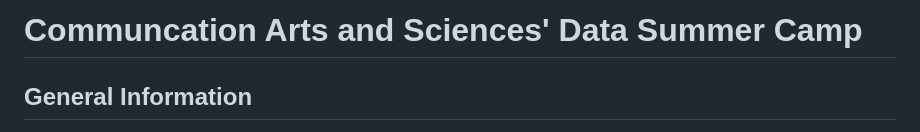
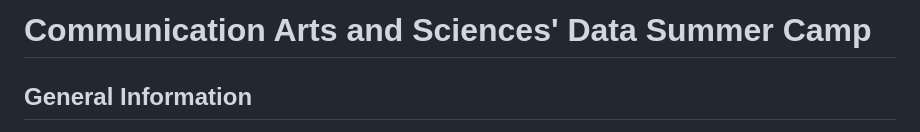
Before and after one commit to dhrice/casdatasummercamp, a Markdown page: README.md, the part around the change. Rendered like a GitHub page.

```diff
--- a/README.md
+++ b/README.md
@@ -1,4 +1,4 @@
-# Communcation Arts and Sciences' Data Summer Camp
+# Communication Arts and Sciences' Data Summer Camp
 
 ## General Information
 Big data, computational social science, programming, and machine learning are increasingly important and topical components of social science research. While all of these play a role in helping us understand a deeply digitally connected world, the skills necessary to work with them are not widely held. The College of Communication Arts and Sciences is offering a free week-long summer camp that is specifically built to make these tools accessible to a broad audience.
```
